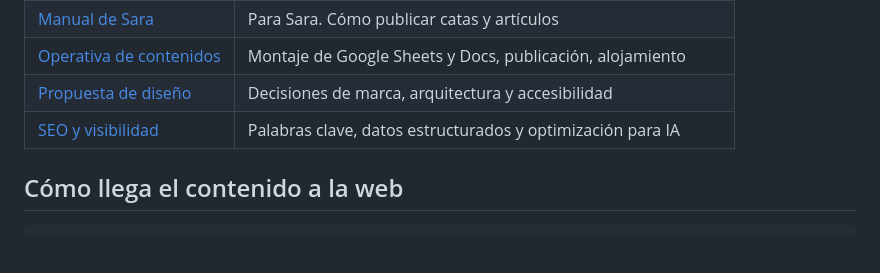
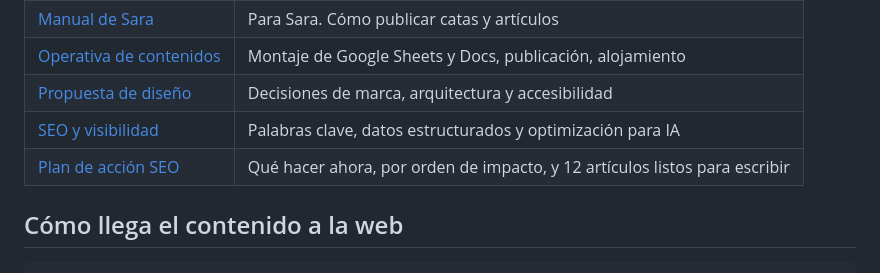
Before and after one commit to asolache/labodegadesara, a Markdown page: README.md, the part around the change. Rendered like a GitHub page; blank space fills up the shorter version.

```diff
--- a/README.md
+++ b/README.md
@@ -56,6 +56,7 @@ No hay `npm install`. Sólo hace falta Node 18 o superior.
 | [Operativa de contenidos](docs/OPERATIVA-CONTENIDOS.md) | Montaje de Google Sheets y Docs, publicación, alojamiento |
 | [Propuesta de diseño](docs/PROPUESTA-DISENO.md) | Decisiones de marca, arquitectura y accesibilidad |
 | [SEO y visibilidad](docs/SEO.md) | Palabras clave, datos estructurados y optimización para IA |
+| [Plan de acción SEO](docs/PLAN-SEO.md) | Qué hacer ahora, por orden de impacto, y 12 artículos listos para escribir |
 
 ## Cómo llega el contenido a la web
 
```
Also changed, not shown: docs/PLAN-SEO.md (added, +198 -0 lines), docs/SEO.md (+3 -0 lines).
